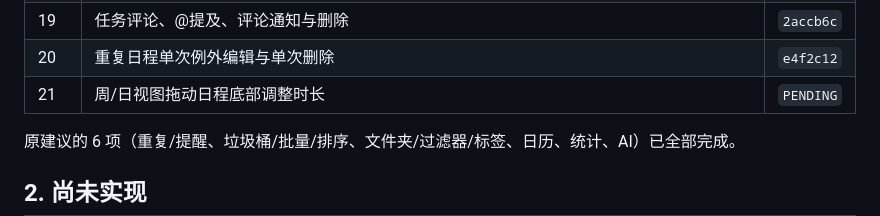
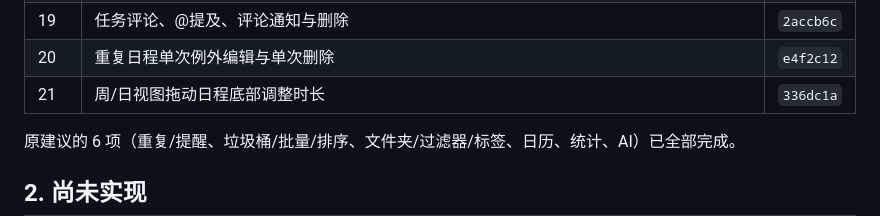
Before and after one commit to AnsGoo/caldav-free, a Markdown page: docs/ROADMAP.md, the part around the change. Drawn GitHub-style.

Commit message:
docs: record calendar event resizing

```diff
--- a/docs/ROADMAP.md
+++ b/docs/ROADMAP.md
@@ -24,7 +24,7 @@
 | 18 | 指派站内通知、Web Push/邮件通知、未读角标 | `4815345` |
 | 19 | 任务评论、@提及、评论通知与删除 | `2accb6c` |
 | 20 | 重复日程单次例外编辑与单次删除 | `e4f2c12` |
-| 21 | 周/日视图拖动日程底部调整时长 | `PENDING` |
+| 21 | 周/日视图拖动日程底部调整时长 | `336dc1a` |
 
 原建议的 6 项（重复/提醒、垃圾桶/批量/排序、文件夹/过滤器/标签、日历、统计、AI）已全部完成。
 
```
